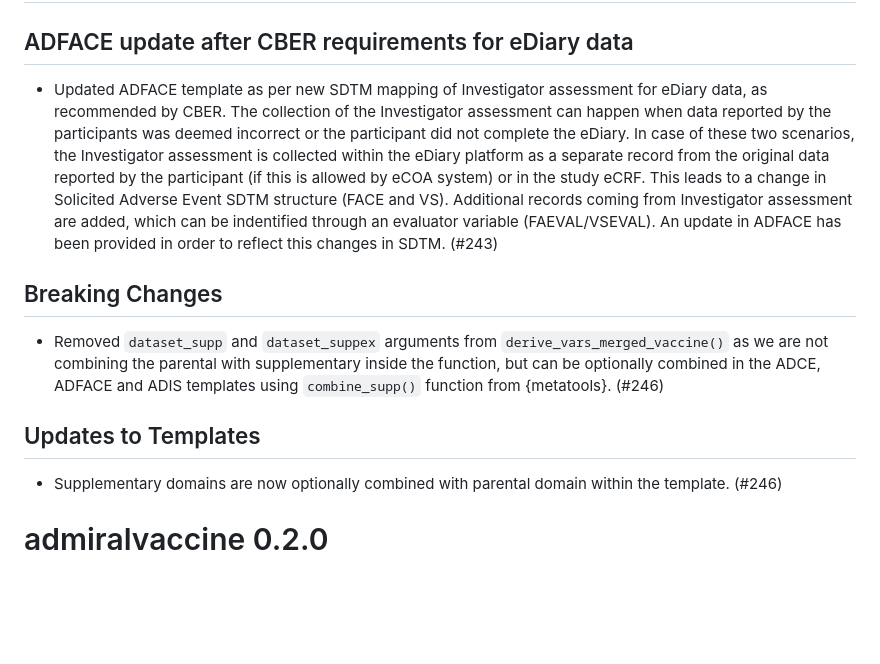
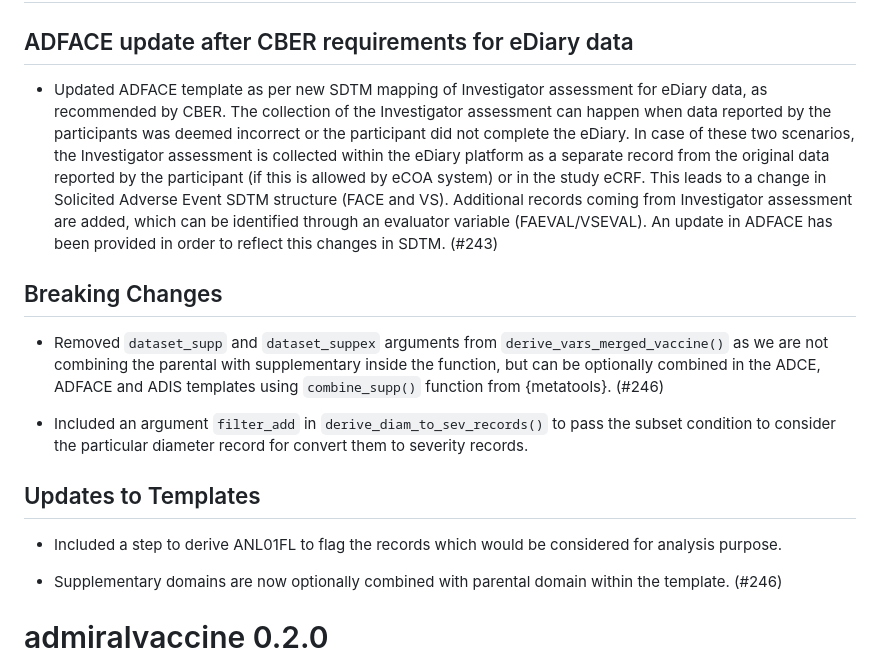
Before and after one commit to pharmaverse/admiralvaccine, a Markdown page: NEWS.md, the part around the change. Drawn GitHub-style; blank space fills up the shorter version.

```diff
--- a/NEWS.md
+++ b/NEWS.md
@@ -2,13 +2,17 @@
 
 ## ADFACE update after CBER requirements for eDiary data
 
-- Updated ADFACE template as per new SDTM mapping of Investigator assessment for eDiary data, as recommended by CBER. The collection of the Investigator assessment can happen when data reported by the participants was deemed incorrect or the participant did not complete the eDiary. In case of these two scenarios, the Investigator assessment is collected within the eDiary platform as a separate record from the original data reported by the participant (if this is allowed by eCOA system) or in the study eCRF. This leads to a change in Solicited Adverse Event SDTM structure (FACE and VS). Additional records coming from Investigator assessment are added, which can be indentified through an evaluator variable (FAEVAL/VSEVAL). An update in ADFACE has been provided in order to reflect this changes in SDTM. (#243)
+- Updated ADFACE template as per new SDTM mapping of Investigator assessment for eDiary data, as recommended by CBER. The collection of the Investigator assessment can happen when data reported by the participants was deemed incorrect or the participant did not complete the eDiary. In case of these two scenarios, the Investigator assessment is collected within the eDiary platform as a separate record from the original data reported by the participant (if this is allowed by eCOA system) or in the study eCRF. This leads to a change in Solicited Adverse Event SDTM structure (FACE and VS). Additional records coming from Investigator assessment are added, which can be identified through an evaluator variable (FAEVAL/VSEVAL). An update in ADFACE has been provided in order to reflect this changes in SDTM. (#243)
 
 ## Breaking Changes
 
 - Removed `dataset_supp` and `dataset_suppex` arguments from `derive_vars_merged_vaccine()` as we are not combining the parental with supplementary inside the function, but can be optionally combined in the ADCE, ADFACE and ADIS templates using `combine_supp()` function from {metatools}. (#246)
 
+- Included an argument `filter_add` in `derive_diam_to_sev_records()` to pass the subset condition to consider the particular diameter record for convert them to severity records.
+
 ## Updates to Templates
+
+- Included a step to derive ANL01FL to flag the records which would be considered for analysis purpose.
 
 - Supplementary domains are now optionally combined with parental domain within the template. (#246)
 
```
